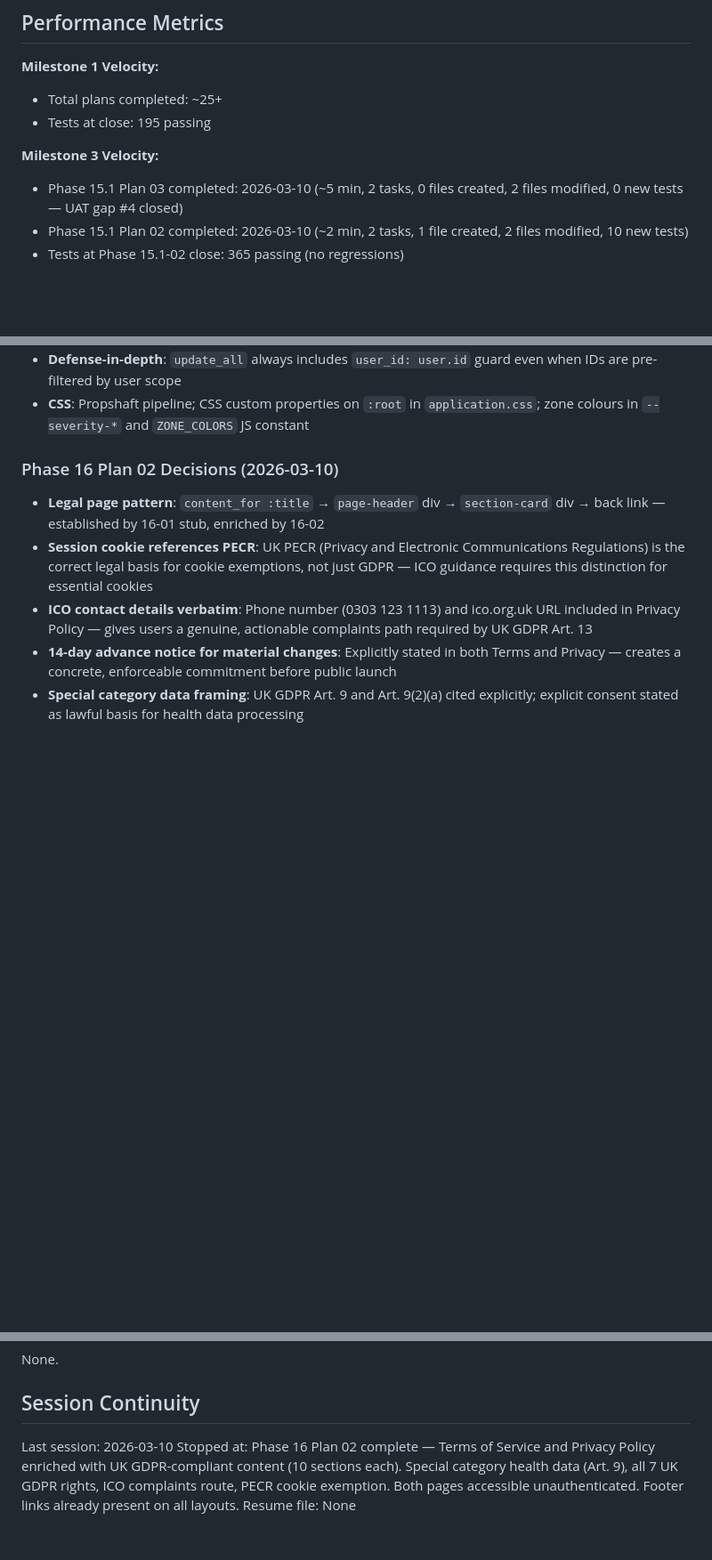
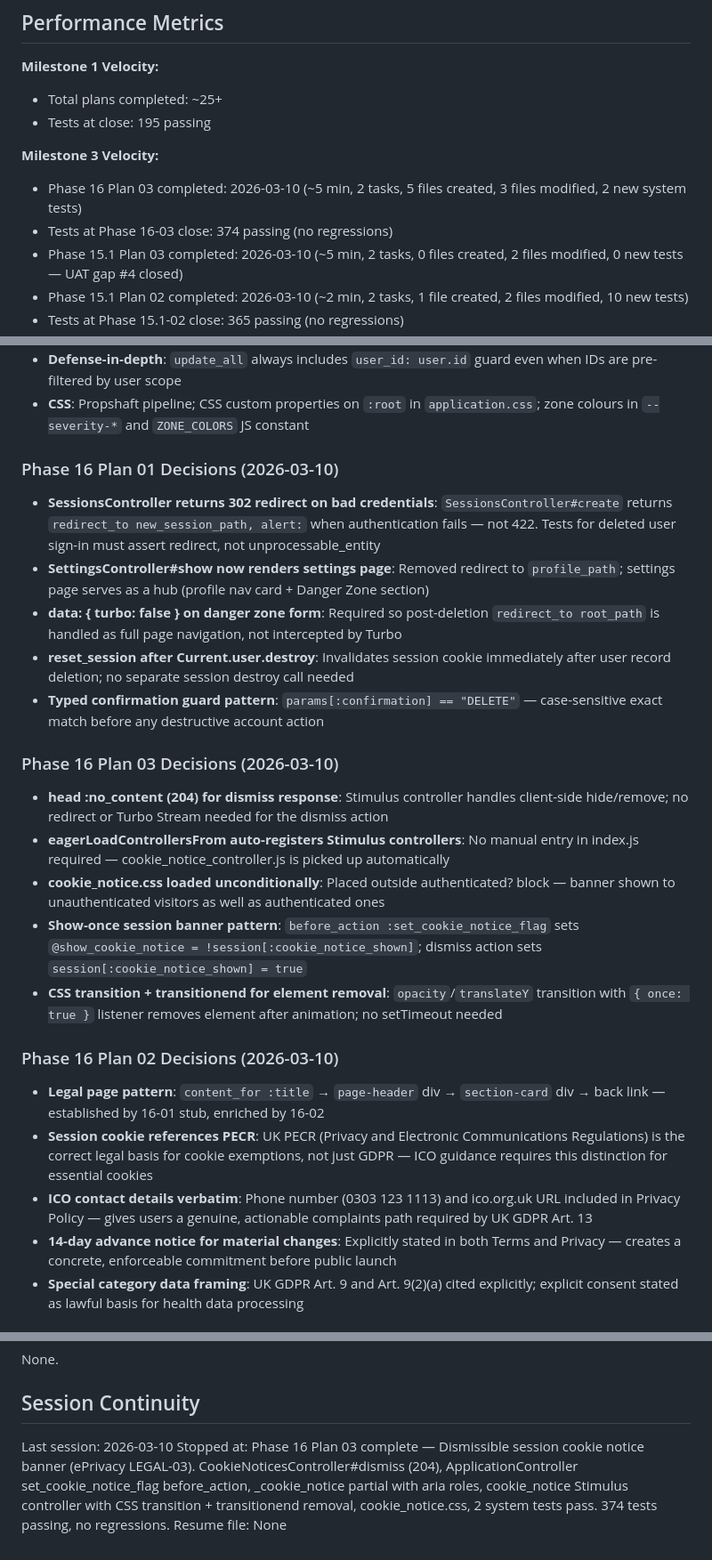
Before and after one commit to joeasante/asthma-buddy, a Markdown page: .ariadna_planning/STATE.md, 3 parts joined by grey strips. Shown at 89% size. GitHub-like rendering; blank space fills up the shorter version.

Commit message:
docs(16-03): complete cookie notice banner plan - SUMMARY and STATE updated
- SUMMARY.md: 2 tasks, 5 files created, 3 modified, 2 system tests, 374 passing
- STATE.md: position advanced to 16-03, decisions recorded, session updated

```diff
--- a/.ariadna_planning/STATE.md
+++ b/.ariadna_planning/STATE.md
@@ -36,6 +36,8 @@ All 9 phases delivered:
 - Tests at close: 195 passing
 
 **Milestone 3 Velocity:**
+- Phase 16 Plan 03 completed: 2026-03-10 (~5 min, 2 tasks, 5 files created, 3 files modified, 2 new system tests)
+- Tests at Phase 16-03 close: 374 passing (no regressions)
 - Phase 15.1 Plan 03 completed: 2026-03-10 (~5 min, 2 tasks, 0 files created, 2 files modified, 0 new tests — UAT gap #4 closed)
 - Phase 15.1 Plan 02 completed: 2026-03-10 (~2 min, 2 tasks, 1 file created, 2 files modified, 10 new tests)
 - Tests at Phase 15.1-02 close: 365 passing (no regressions)
@@ -95,6 +97,22 @@ All Milestone 1 decisions from previous STATE.md apply. Key carry-forwards:
 - **Pagination**: Manual `.paginate` class method returning `[records, total_pages, page]` — no kaminari/pagy
 - **Defense-in-depth**: `update_all` always includes `user_id: user.id` guard even when IDs are pre-filtered by user scope
 - **CSS**: Propshaft pipeline; CSS custom properties on `:root` in `application.css`; zone colours in `--severity-*` and `ZONE_COLORS` JS constant
+
+### Phase 16 Plan 01 Decisions (2026-03-10)
+
+- **SessionsController returns 302 redirect on bad credentials**: `SessionsController#create` returns `redirect_to new_session_path, alert:` when authentication fails — not 422. Tests for deleted user sign-in must assert redirect, not unprocessable_entity
+- **SettingsController#show now renders settings page**: Removed redirect to `profile_path`; settings page serves as a hub (profile nav card + Danger Zone section)
+- **data: { turbo: false } on danger zone form**: Required so post-deletion `redirect_to root_path` is handled as full page navigation, not intercepted by Turbo
+- **reset_session after Current.user.destroy**: Invalidates session cookie immediately after user record deletion; no separate session destroy call needed
+- **Typed confirmation guard pattern**: `params[:confirmation] == "DELETE"` — case-sensitive exact match before any destructive account action
+
+### Phase 16 Plan 03 Decisions (2026-03-10)
+
+- **head :no_content (204) for dismiss response**: Stimulus controller handles client-side hide/remove; no redirect or Turbo Stream needed for the dismiss action
+- **eagerLoadControllersFrom auto-registers Stimulus controllers**: No manual entry in index.js required — cookie_notice_controller.js is picked up automatically
+- **cookie_notice.css loaded unconditionally**: Placed outside authenticated? block — banner shown to unauthenticated visitors as well as authenticated ones
+- **Show-once session banner pattern**: `before_action :set_cookie_notice_flag` sets `@show_cookie_notice = !session[:cookie_notice_shown]`; dismiss action sets `session[:cookie_notice_shown] = true`
+- **CSS transition + transitionend for element removal**: `opacity`/`translateY` transition with `{ once: true }` listener removes element after animation; no setTimeout needed
 
 ### Phase 16 Plan 02 Decisions (2026-03-10)
 
@@ -275,5 +293,5 @@ None.
 ## Session Continuity
 
 Last session: 2026-03-10
-Stopped at: Phase 16 Plan 02 complete — Terms of Service and Privacy Policy enriched with UK GDPR-compliant content (10 sections each). Special category health data (Art. 9), all 7 UK GDPR rights, ICO complaints route, PECR cookie exemption. Both pages accessible unauthenticated. Footer links already present on all layouts.
+Stopped at: Phase 16 Plan 03 complete — Dismissible session cookie notice banner (ePrivacy LEGAL-03). CookieNoticesController#dismiss (204), ApplicationController set_cookie_notice_flag before_action, _cookie_notice partial with aria roles, cookie_notice Stimulus controller with CSS transition + transitionend removal, cookie_notice.css, 2 system tests pass. 374 tests passing, no regressions.
 Resume file: None
```
Also changed, not shown: 1 other file.
